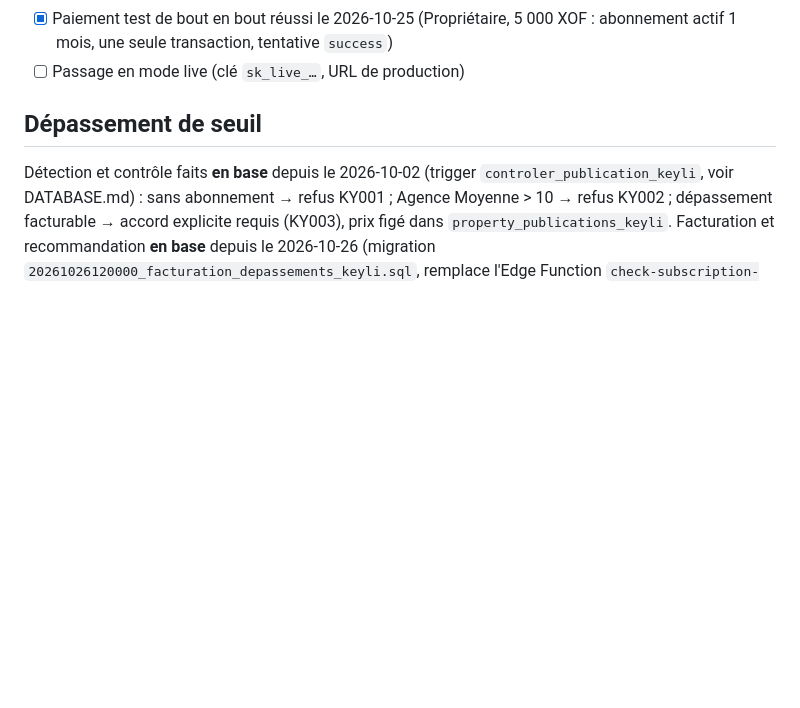
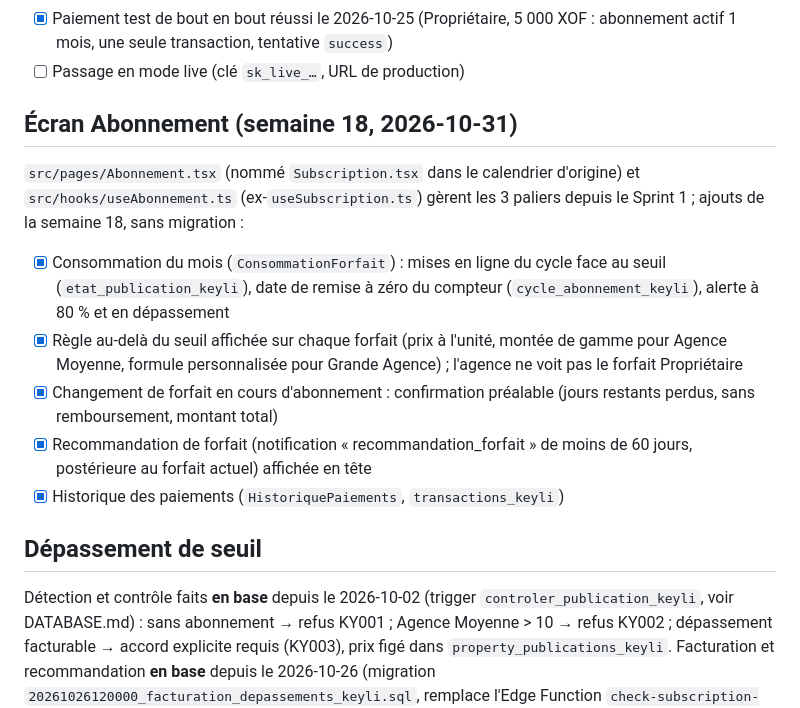
Before and after one commit to Karl-Fiacre/keyli-app, a Markdown page: docs/MODULES/pricing.md, the part around the change. GitHub-like rendering; blank space fills up the shorter version.

Commit message:
Documenter la semaine 18 (page Abonnement)
Co-Authored-By: Claude Opus 5.5 <noreply@anthropic.com>

```diff
--- a/docs/MODULES/pricing.md
+++ b/docs/MODULES/pricing.md
@@ -50,6 +50,22 @@ porteur, 2026-10-23). Mode test Paystack d'abord.
       5 000 XOF : abonnement actif 1 mois, une seule transaction, tentative
       `success`)
 - [ ] Passage en mode live (clé `sk_live_…`, URL de production)
+
+## Écran Abonnement (semaine 18, 2026-10-31)
+`src/pages/Abonnement.tsx` (nommé `Subscription.tsx` dans le calendrier
+d'origine) et `src/hooks/useAbonnement.ts` (ex-`useSubscription.ts`) gèrent
+les 3 paliers depuis le Sprint 1 ; ajouts de la semaine 18, sans migration :
+- [x] Consommation du mois (`ConsommationForfait`) : mises en ligne du cycle
+      face au seuil (`etat_publication_keyli`), date de remise à zéro du
+      compteur (`cycle_abonnement_keyli`), alerte à 80 % et en dépassement
+- [x] Règle au-delà du seuil affichée sur chaque forfait (prix à l'unité,
+      montée de gamme pour Agence Moyenne, formule personnalisée pour Grande
+      Agence) ; l'agence ne voit pas le forfait Propriétaire
+- [x] Changement de forfait en cours d'abonnement : confirmation préalable
+      (jours restants perdus, sans remboursement, montant total)
+- [x] Recommandation de forfait (notification « recommandation_forfait » de
+      moins de 60 jours, postérieure au forfait actuel) affichée en tête
+- [x] Historique des paiements (`HistoriquePaiements`, `transactions_keyli`)
 
 ## Dépassement de seuil
 Détection et contrôle faits **en base** depuis le 2026-10-02 (trigger
```
Also changed, not shown: docs/etat_avancement.md (+12 -1 lines).
